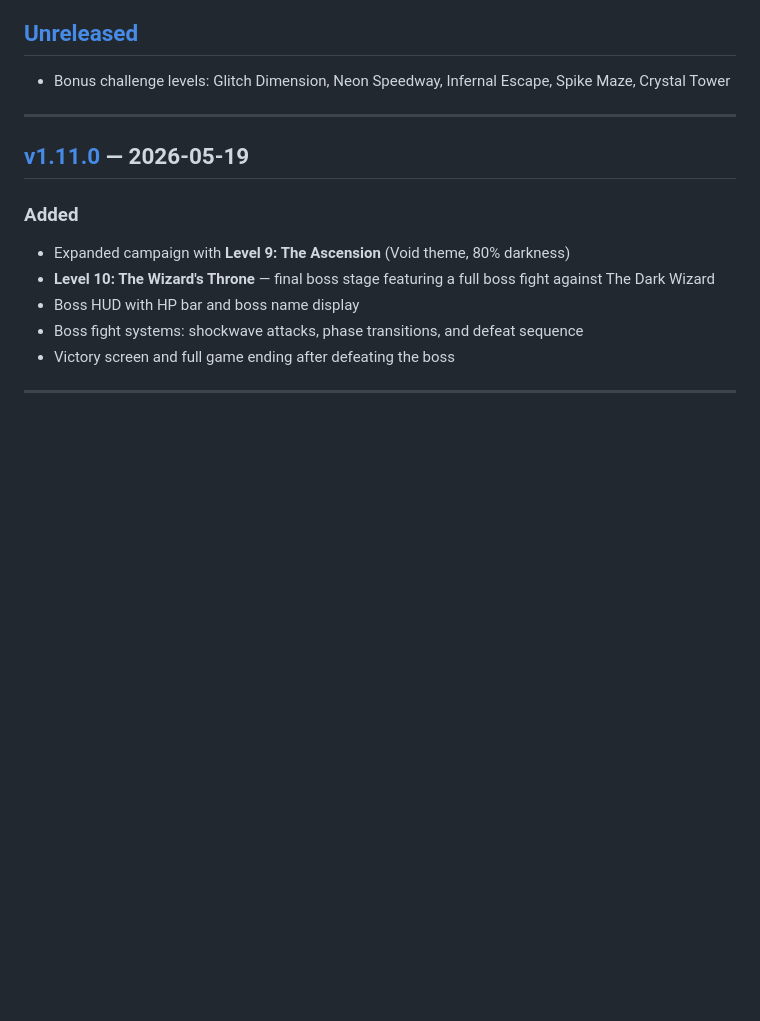
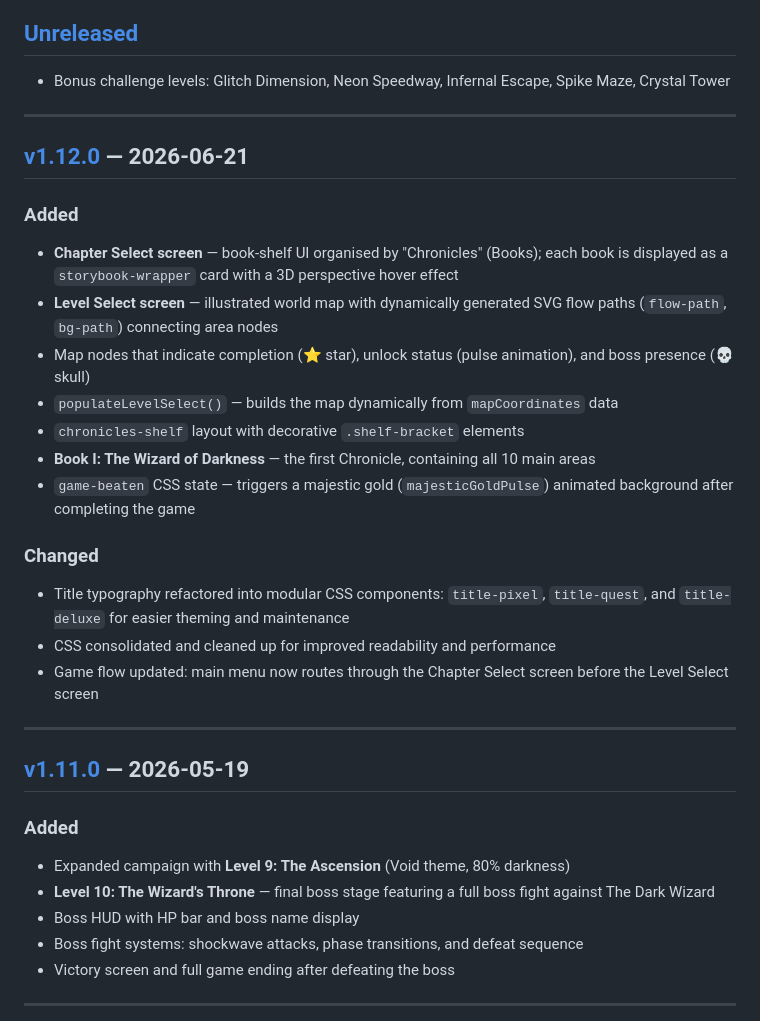
Before and after one commit to ThVariableYT/Pixel-Quest-Deluxe, a Markdown page: CHANGELOG.md, the part around one of its changes. Drawn GitHub-style; blank space fills up the shorter version.

Commit message:
Update CHANGELOG for v1.12.0 — chapter/level select UI
Added Chapter Select and Level Select screens with dynamic features, including a new Chronicle and improved game flow. Refactored typography and cleaned up CSS for better performance.

```diff
--- a/CHANGELOG.md
+++ b/CHANGELOG.md
@@ -9,6 +9,24 @@ The format follows [Keep a Changelog](https://keepachangelog.com/en/1.0.0/).
 ## [Unreleased]
 
 - Bonus challenge levels: Glitch Dimension, Neon Speedway, Infernal Escape, Spike Maze, Crystal Tower
+
+---
+
+## [v1.12.0] — 2026-06-21
+
+### Added
+- **Chapter Select screen** — book-shelf UI organised by "Chronicles" (Books); each book is displayed as a `storybook-wrapper` card with a 3D perspective hover effect
+- **Level Select screen** — illustrated world map with dynamically generated SVG flow paths (`flow-path`, `bg-path`) connecting area nodes
+- Map nodes that indicate completion (⭐ star), unlock status (pulse animation), and boss presence (💀 skull)
+- `populateLevelSelect()` — builds the map dynamically from `mapCoordinates` data
+- `chronicles-shelf` layout with decorative `.shelf-bracket` elements
+- **Book I: The Wizard of Darkness** — the first Chronicle, containing all 10 main areas
+- `game-beaten` CSS state — triggers a majestic gold (`majesticGoldPulse`) animated background after completing the game
+
+### Changed
+- Title typography refactored into modular CSS components: `title-pixel`, `title-quest`, and `title-deluxe` for easier theming and maintenance
+- CSS consolidated and cleaned up for improved readability and performance
+- Game flow updated: main menu now routes through the Chapter Select screen before the Level Select screen
 
 ---
 
```
Also changed, not shown: other parts of CHANGELOG.md (+8 -7 lines).
